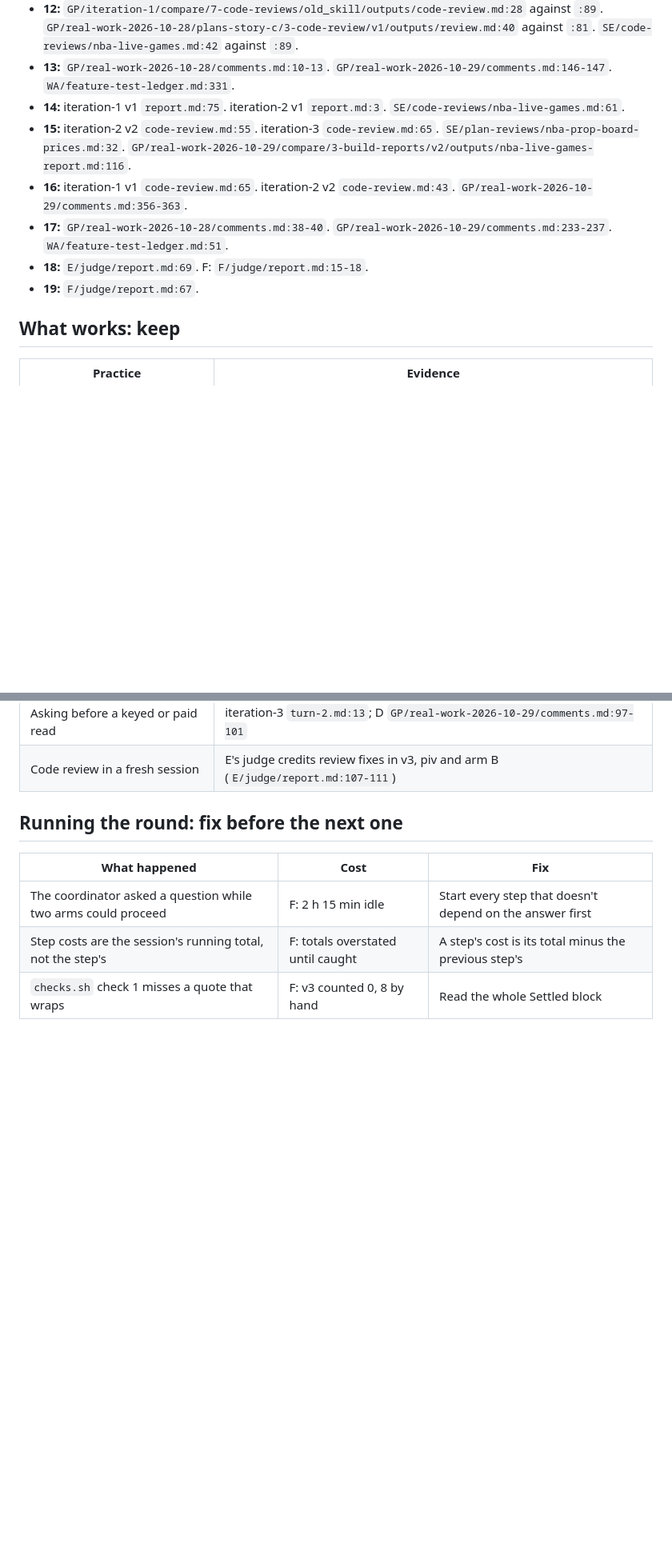
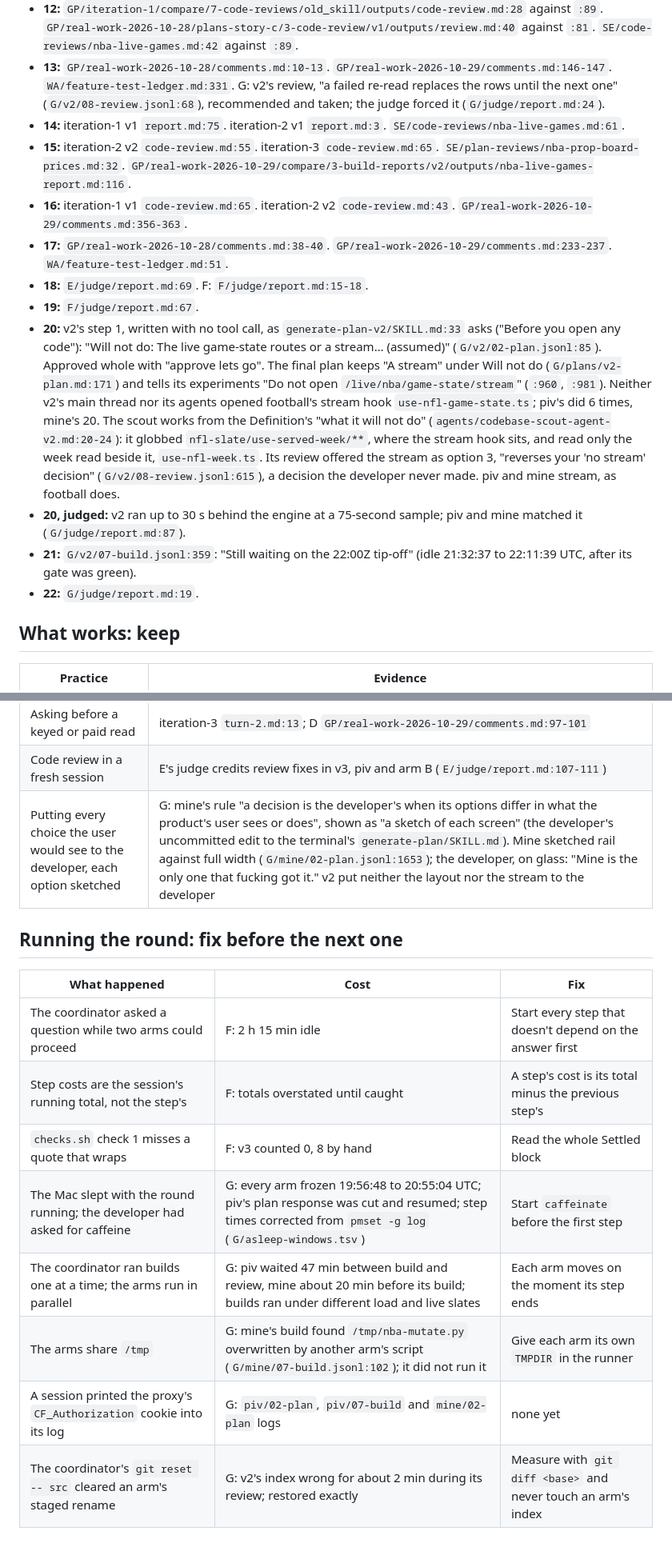
Before and after one commit to dezmon-fernandez/skillz, a Markdown page: notes/eval-ledger.md, 2 parts joined by grey strips. Shown at 80% size. Drawn GitHub-style; blank space fills up the shorter version.

```diff
--- a/notes/eval-ledger.md
+++ b/notes/eval-ledger.md
@@ -100,7 +115,9 @@ requirement the roadmap names holds in every build (row 4 in F); left to the pla
   `GP/real-work-2026-10-28/plans-story-c/3-code-review/v1/outputs/review.md:40` against `:81`.
   `SE/code-reviews/nba-live-games.md:42` against `:89`.
 - **13:** `GP/real-work-2026-10-28/comments.md:10-13`. `GP/real-work-2026-10-29/comments.md:146-147`.
-  `WA/feature-test-ledger.md:331`.
+  `WA/feature-test-ledger.md:331`. G: v2's review, "a failed re-read replaces the rows until the
+  next one" (`G/v2/08-review.jsonl:68`), recommended and taken; the judge forced it
+  (`G/judge/report.md:24`).
 - **14:** iteration-1 v1 `report.md:75`. iteration-2 v1 `report.md:3`. `SE/code-reviews/nba-live-games.md:61`.
 - **15:** iteration-2 v2 `code-review.md:55`. iteration-3 `code-review.md:65`.
   `SE/plan-reviews/nba-prop-board-prices.md:32`.
@@ -111,6 +128,22 @@ requirement the roadmap names holds in every build (row 4 in F); left to the pla
   `WA/feature-test-ledger.md:51`.
 - **18:** `E/judge/report.md:69`. F: `F/judge/report.md:15-18`.
 - **19:** `F/judge/report.md:67`.
+- **20:** v2's step 1, written with no tool call, as `generate-plan-v2/SKILL.md:33` asks ("Before
+  you open any code"): "Will not do: The live game-state routes or a stream… (assumed)"
+  (`G/v2/02-plan.jsonl:85`). Approved whole with "approve lets go". The final plan keeps "A stream"
+  under Will not do (`G/plans/v2-plan.md:171`) and tells its experiments "Do not open
+  `/live/nba/game-state/stream`" (`:960`, `:981`). Neither v2's main thread nor its agents opened
+  football's stream hook `use-nfl-game-state.ts`; piv's did 6 times, mine's 20. The scout works
+  from the Definition's "what it will not do" (`agents/codebase-scout-agent-v2.md:20-24`): it
+  globbed `nfl-slate/use-served-week/**`, where the stream hook sits, and read only the week read
+  beside it, `use-nfl-week.ts`. Its review offered
+  the stream as option 3, "reverses your 'no stream' decision" (`G/v2/08-review.jsonl:615`), a
+  decision the developer never made. piv and mine stream, as football does.
+- **20, judged:** v2 ran up to 30 s behind the engine at a 75-second sample; piv and mine matched
+  it (`G/judge/report.md:87`).
+- **21:** `G/v2/07-build.jsonl:359`: "Still waiting on the 22:00Z tip-off" (idle 21:32:37 to
+  22:11:39 UTC, after its gate was green).
+- **22:** `G/judge/report.md:19`.
 
 ## What works: keep
 
@@ -126,6 +159,7 @@ requirement the roadmap names holds in every build (row 4 in F); left to the pla
 | Blocking in the runner, not writing a rule in the handover | `/Users/dezmonf/projects/dev-kit/skillz/.agents/graduation.md:119` |
 | Asking before a keyed or paid read | iteration-3 `turn-2.md:13`; D `GP/real-work-2026-10-29/comments.md:97-101` |
 | Code review in a fresh session | E's judge credits review fixes in v3, piv and arm B (`E/judge/report.md:107-111`) |
+| Putting every choice the user would see to the developer, each option sketched | G: mine's rule "a decision is the developer's when its options differ in what the product's user sees or does", shown as "a sketch of each screen" (the developer's uncommitted edit to the terminal's `generate-plan/SKILL.md`). Mine sketched rail against full width (`G/mine/02-plan.jsonl:1653`); the developer, on glass: "Mine is the only one that fucking got it." v2 put neither the layout nor the stream to the developer |
 
 ## Running the round: fix before the next one
 
@@ -134,3 +168,8 @@ requirement the roadmap names holds in every build (row 4 in F); left to the pla
 | The coordinator asked a question while two arms could proceed | F: 2 h 15 min idle | Start every step that doesn't depend on the answer first |
 | Step costs are the session's running total, not the step's | F: totals overstated until caught | A step's cost is its total minus the previous step's |
 | `checks.sh` check 1 misses a quote that wraps | F: v3 counted 0, 8 by hand | Read the whole Settled block |
+| The Mac slept with the round running; the developer had asked for caffeine | G: every arm frozen 19:56:48 to 20:55:04 UTC; piv's plan response was cut and resumed; step times corrected from `pmset -g log` (`G/asleep-windows.tsv`) | Start `caffeinate` before the first step |
+| The coordinator ran builds one at a time; the arms run in parallel | G: piv waited 47 min between build and review, mine about 20 min before its build; builds ran under different load and live slates | Each arm moves on the moment its step ends |
+| The arms share `/tmp` | G: mine's build found `/tmp/nba-mutate.py` overwritten by another arm's script (`G/mine/07-build.jsonl:102`); it did not run it | Give each arm its own `TMPDIR` in the runner |
+| A session printed the proxy's `CF_Authorization` cookie into its log | G: `piv/02-plan`, `piv/07-build` and `mine/02-plan` logs | none yet |
+| The coordinator's `git reset -- src` cleared an arm's staged rename | G: v2's index wrong for about 2 min during its review; restored exactly | Measure with `git diff <base>` and never touch an arm's index |
```
Also changed, not shown: other parts of notes/eval-ledger.md (+20 -5 lines).
